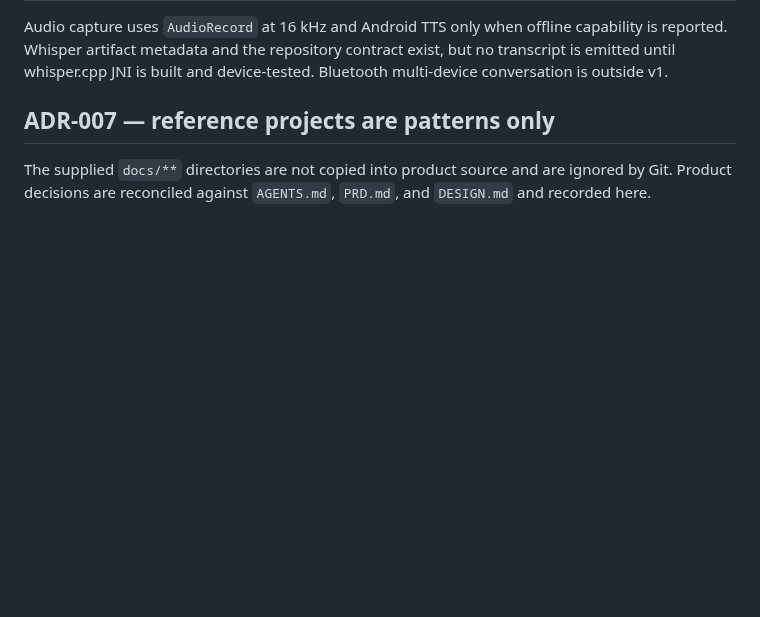
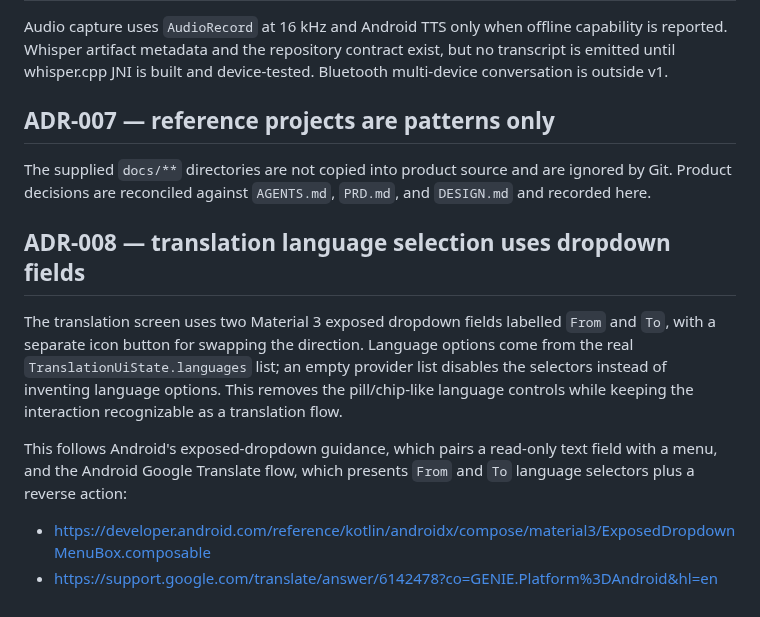
Before and after one commit to Adrian463588/ChatBuddy, a Markdown page: architecture/DECISIONS.md, the part around the change. GitHub-like rendering; blank space fills up the shorter version.

```diff
--- a/architecture/DECISIONS.md
+++ b/architecture/DECISIONS.md
@@ -27,3 +27,12 @@ Audio capture uses `AudioRecord` at 16 kHz and Android TTS only when offline cap
 ## ADR-007 — reference projects are patterns only
 
 The supplied `docs/**` directories are not copied into product source and are ignored by Git. Product decisions are reconciled against `AGENTS.md`, `PRD.md`, and `DESIGN.md` and recorded here.
+
+## ADR-008 — translation language selection uses dropdown fields
+
+The translation screen uses two Material 3 exposed dropdown fields labelled `From` and `To`, with a separate icon button for swapping the direction. Language options come from the real `TranslationUiState.languages` list; an empty provider list disables the selectors instead of inventing language options. This removes the pill/chip-like language controls while keeping the interaction recognizable as a translation flow.
+
+This follows Android's exposed-dropdown guidance, which pairs a read-only text field with a menu, and the Android Google Translate flow, which presents `From` and `To` language selectors plus a reverse action:
+
+- https://developer.android.com/reference/kotlin/androidx/compose/material3/ExposedDropdownMenuBox.composable
+- https://support.google.com/translate/answer/6142478?co=GENIE.Platform%3DAndroid&hl=en
```
Also changed, not shown: README.md (+7 -2 lines), preview/chatbuddy-translate-device.png (added), preview/chatbuddy-translate-dropdown-device.png (added), 2 other files.
